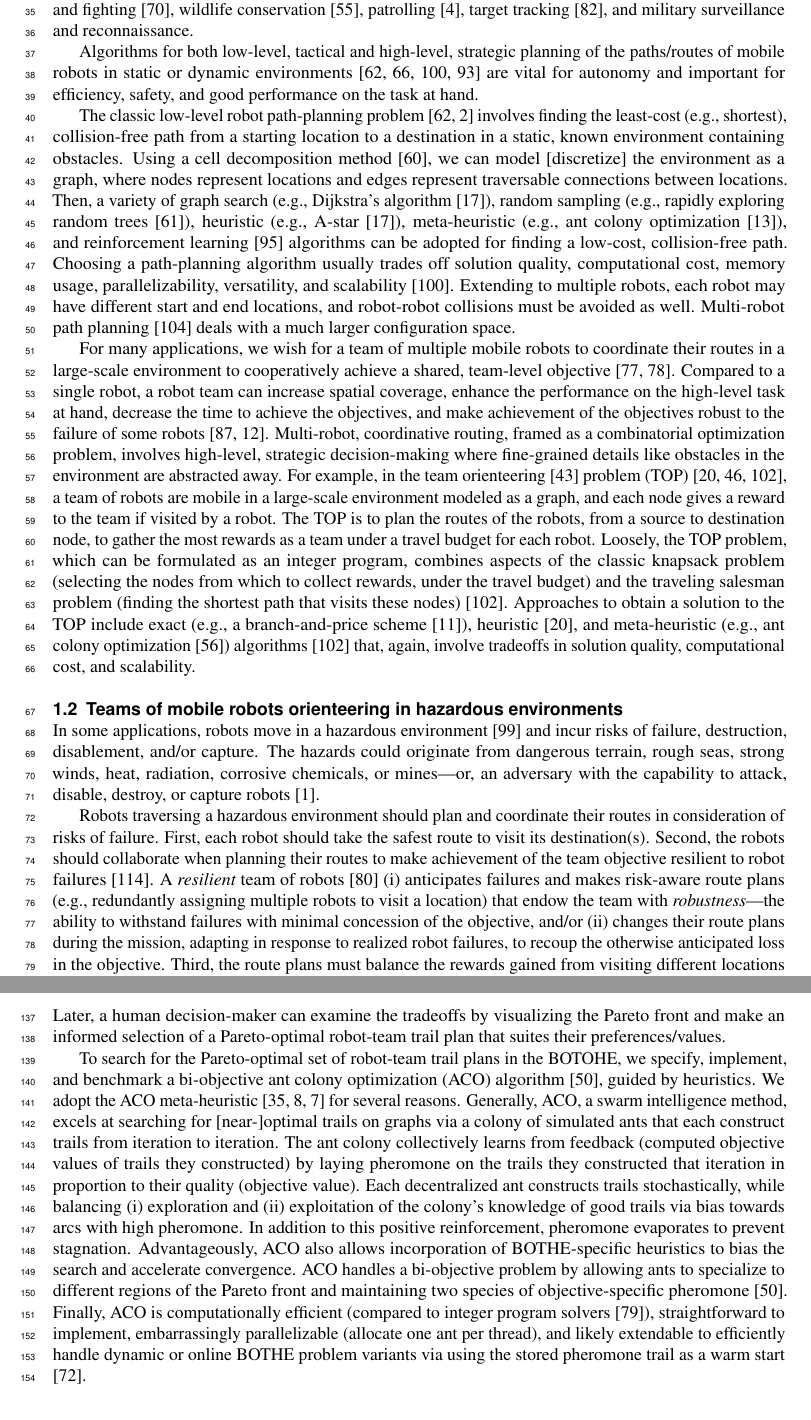
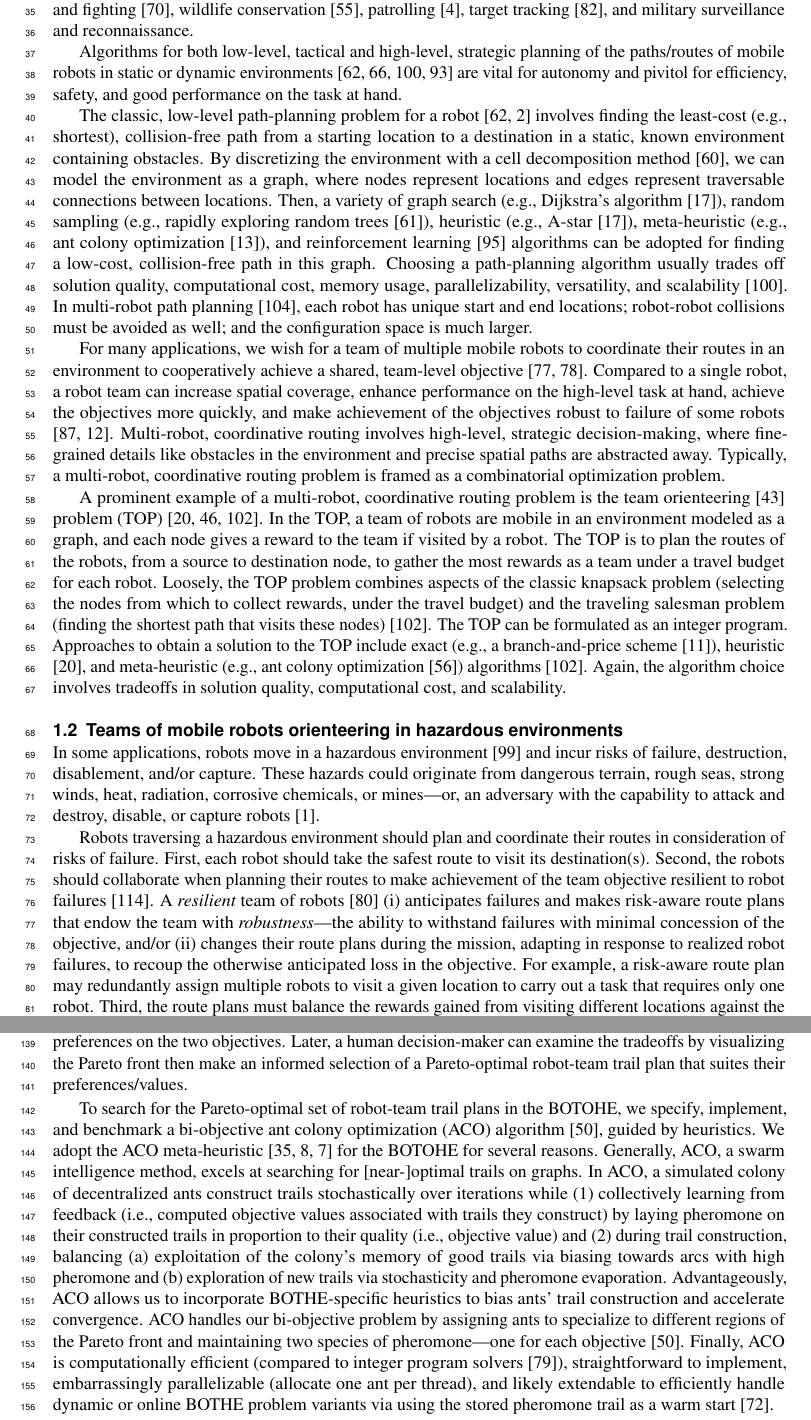
Before and after one commit to SimonEnsemble/BO_ACO_TOHE, a LaTeX document (paper/peer_j_format.tex): two parts of pages 2 and 4 of 20, joined at a grey line, cut so that both start at the same text. Compiled offline with pdfLaTeX.

Commit message:
intro still

```diff
--- a/paper/peer_j_format.tex
+++ b/paper/peer_j_format.tex
@@ -77,34 +77,39 @@ chemical, biological, radiological, or nuclear incident response %(e.g.\ safely
  target tracking \cite{robin2016multi}, and
  military surveillance and reconnaissance.
 
-Algorithms for both low-level, tactical and high-level, strategic planning of the paths/routes of mobile robots in static or dynamic environments \cite{lavalle2006planning,liu2023path,ugwoke2025simulation,siegwart2011introduction} are vital for autonomy and important for efficiency, safety, and good performance on the task at hand.
+Algorithms for both low-level, tactical and high-level, strategic planning of the paths/routes of mobile robots in static or dynamic environments \cite{lavalle2006planning,liu2023path,ugwoke2025simulation,siegwart2011introduction} are vital for autonomy and pivitol for efficiency, safety, and good performance on the task at hand.
 
-The classic low-level robot path-planning problem \cite{lavalle2006planning,agrawal2022classical} involves finding the least-cost (e.g., shortest), collision-free path from a starting location to a destination in a static, known environment containing obstacles.
+The classic, low-level path-planning problem for a robot \cite{lavalle2006planning,agrawal2022classical} involves finding the least-cost (e.g., shortest), collision-free path from a starting location to a destination in a static, known environment containing obstacles.
 % modeled as a grid, where obstacles render some grid cells inaccessible.
-Using a cell decomposition method \cite{latombe2012robot}, we can model [discretize] the environment as a graph, where nodes represent locations and edges represent traversable connections between locations. Then, a variety of graph search (e.g., Dijkstra's algorithm \cite{candra2020dijkstra}), random sampling (e.g., rapidly exploring random trees \cite{lavalle1998rapidly}), heuristic (e.g., A-star \cite{candra2020dijkstra}), meta-heuristic (e.g., ant colony optimization \cite{brand2010ant}), and reinforcement learning \cite{singh2023review} algorithms can be adopted for finding a low-cost, collision-free path.
+By discretizing the environment with a cell decomposition method \cite{latombe2012robot}, we can model the environment as a graph, where nodes represent locations and edges represent traversable connections between locations. Then, a variety of graph search (e.g., Dijkstra's algorithm \cite{candra2020dijkstra}), random sampling (e.g., rapidly exploring random trees \cite{lavalle1998rapidly}), heuristic (e.g., A-star \cite{candra2020dijkstra}), meta-heuristic (e.g., ant colony optimization \cite{brand2010ant}), and reinforcement learning \cite{singh2023review} algorithms can be adopted for finding a low-cost, collision-free path in this graph.
 Choosing a path-planning algorithm usually trades off solution quality, computational cost, memory usage, parallelizability, versatility, and scalability \cite{ugwoke2025simulation}.
-Extending to multiple robots, each robot may have different start and end locations, and robot-robot collisions must be avoided as well.
-Multi-robot path planning \cite{wagner2011m} deals with a much larger configuration space.
+In multi-robot path planning \cite{wagner2011m}, each robot has unique start and end locations; robot-robot collisions must be avoided as well; and the configuration space is much larger.
 
-For many applications, we wish for a team of multiple mobile robots to coordinate their routes in a large-scale environment to cooperatively achieve a shared, team-level objective \cite{parker1995design,parker2007distributed}.
-Compared to a single robot, a robot team can increase spatial coverage, enhance the performance on the high-level task at hand, decrease the time to achieve the objectives, and make achievement of the objectives robust to the failure of some robots \cite{schranz2020swarm,brambilla2013swarm}.
-Multi-robot, coordinative routing, framed as a combinatorial optimization problem, involves high-level, strategic decision-making where fine-grained details like obstacles in the environment are abstracted away.
+For many applications, we wish for a team of multiple mobile robots to coordinate their routes in an environment to cooperatively achieve a shared, team-level objective \cite{parker1995design,parker2007distributed}.
+Compared to a single robot, a robot team can increase spatial coverage, enhance performance on the high-level task at hand, achieve the objectives more quickly, and make achievement of the objectives robust to failure of some robots \cite{schranz2020swarm,brambilla2013swarm}.
+Multi-robot, coordinative routing involves high-level, strategic decision-making, where fine-grained details like obstacles in the environment and precise spatial paths are abstracted away.
+Typically, a multi-robot, coordinative routing problem is framed as a combinatorial optimization problem.
+
+%, framed as a combinatorial optimization problem,
 % Multi-robot, coordinative routing problems are framed as combinatorial optimization problems.
-For example, in the team orienteering \cite{golden1987orienteering} problem (TOP) \cite{chao1996team,gunawan2016orienteering,vansteenwegen2011orienteering}, a team of robots are mobile in a large-scale environment modeled as a graph, and each node gives a reward to the team if visited by a robot.
+A prominent example of a multi-robot, coordinative routing problem is the team orienteering \cite{golden1987orienteering} problem (TOP) \cite{chao1996team,gunawan2016orienteering,vansteenwegen2011orienteering}.
+In the TOP, a team of robots are mobile in an environment modeled as a graph, and each node gives a reward to the team if visited by a robot.
 The TOP is to plan the routes of the robots, from a source to destination node, to gather the most rewards as a team under a travel budget for each robot.
-Loosely, the TOP problem, which can be formulated as an integer program, combines aspects of the classic knapsack problem (selecting the nodes from which to collect rewards, under the travel budget) and the traveling salesman problem (finding the shortest path that visits these nodes) \cite{vansteenwegen2011orienteering}.
-Approaches to obtain a solution to the TOP include exact (e.g., a branch-and-price scheme \cite{boussier2007exact}), heuristic \cite{chao1996team}, and meta-heuristic (e.g., ant colony optimization \cite{ke2008ants}) algorithms \cite{vansteenwegen2011orienteering} that, again, involve tradeoffs in solution quality, computational cost, and scalability.
+Loosely, the TOP problem combines aspects of the classic knapsack problem (selecting the nodes from which to collect rewards, under the travel budget) and the traveling salesman problem (finding the shortest path that visits these nodes) \cite{vansteenwegen2011orienteering}.
+The TOP can be formulated as an integer program.
+Approaches to obtain a solution to the TOP include exact (e.g., a branch-and-price scheme \cite{boussier2007exact}), heuristic \cite{chao1996team}, and meta-heuristic (e.g., ant colony optimization \cite{ke2008ants}) algorithms \cite{vansteenwegen2011orienteering}. Again, the algorithm choice involves tradeoffs in solution quality, computational cost, and scalability.
 
 \subsection{Teams of mobile robots orienteering in hazardous environments}
 In some applications, robots move in a hazardous environment \cite{trevelyan2016robotics} and incur risks of failure, destruction, disablement, and/or capture.
-The hazards could originate from dangerous terrain, rough seas, strong winds, heat, radiation, corrosive chemicals, or mines---or, an adversary with the capability to attack, disable, destroy, or capture robots \cite{agmon2017robotic}.
+These hazards could originate from dangerous terrain, rough seas, strong winds, heat, radiation, corrosive chemicals, or mines---or, an adversary with the capability to attack and destroy, disable, or capture robots \cite{agmon2017robotic}.
 
 Robots traversing a hazardous environment should plan and coordinate their routes in consideration of risks of failure.
 First, each robot should take the safest route to visit its destination(s).
 Second, the robots should collaborate when planning their routes to make achievement of the team objective resilient to robot failures \cite{zhou2021multi}.
 A \emph{resilient} team of robots \cite{prorok2021beyond}
-(i) anticipates failures and makes risk-aware route plans (e.g., redundantly assigning multiple robots to visit a location) that endow the team with \emph{robustness}---the ability to withstand failures with minimal concession of the objective,
+(i) anticipates failures and makes risk-aware route plans that endow the team with \emph{robustness}---the ability to withstand failures with minimal concession of the objective,
 and/or
 (ii) changes their route plans during the mission, adapting in response to realized robot failures, to recoup the otherwise anticipated loss in the objective.
+For example, a risk-aware route plan may redundantly assign multiple robots to visit a given location to carry out a task that requires only one robot.
 Third, the route plans must balance the rewards gained from visiting different locations against the risks incurred by the robots to reach those locations.
 
@@ -159,12 +164,16 @@ As opposed to aggregating the two objectives into a single, scalar objective, a
-Later, a human decision-maker can examine the tradeoffs by visualizing the Pareto front and make an informed selection of a Pareto-optimal robot-team trail plan that suites their preferences/values.
+As opposed to aggregating the two objectives into a single, scalar objective, a Pareto front (i) reveals the tradeoffs between expected rewards and robot survivals and (ii) allows us to delay in placing quantitative preferences on the two objectives.
+Later, a human decision-maker can examine the tradeoffs by visualizing the Pareto front then make an informed selection of a Pareto-optimal robot-team trail plan that suites their preferences/values.
 
 To search for the Pareto-optimal set of robot-team trail plans in the BOTOHE, we specify, implement, and benchmark a bi-objective ant colony optimization (ACO) algorithm \cite{iredi2001bi}, guided by heuristics.
-We adopt the ACO meta-heuristic \cite{dorigo2006ant,bonabeau1999swarm,blum2005ant} for several reasons.
-Generally, ACO, a swarm intelligence method, excels at searching for [near-]optimal trails on graphs via a colony of simulated ants that each construct trails from iteration to iteration.
-The ant colony collectively learns from feedback (computed objective values of trails they constructed) by laying pheromone on the trails they constructed that iteration in proportion to their quality (objective value). Each decentralized ant constructs trails stochastically, while balancing (i) exploration and (ii) exploitation of the colony's knowledge of good trails via bias towards arcs with high pheromone.
-In addition to this positive reinforcement, pheromone evaporates to prevent stagnation.
-Advantageously, ACO also allows incorporation of BOTHE-specific heuristics to bias the search and accelerate convergence.
-ACO handles a bi-objective problem by allowing ants to specialize to different regions of the Pareto front and maintaining two species of objective-specific pheromone \cite{iredi2001bi}.
+We adopt the ACO meta-heuristic \cite{dorigo2006ant,bonabeau1999swarm,blum2005ant} for the BOTOHE for several reasons.
+Generally, ACO, a swarm intelligence method, excels at searching for [near-]optimal trails on graphs.
+In ACO, a simulated colony of decentralized ants construct trails stochastically over iterations while
+(1) collectively learning from feedback (i.e., computed objective values associated with trails they construct) by laying pheromone on their constructed trails in proportion to their quality (i.e., objective value) and
+(2) during trail construction, balancing
+(a) exploitation of the colony's memory of good trails via biasing towards arcs with high pheromone and
+(b) exploration of new trails via stochasticity and pheromone evaporation.
+Advantageously, ACO allows us to incorporate BOTHE-specific heuristics to bias ants' trail construction and accelerate convergence.
+ACO handles our bi-objective problem by assigning ants to specialize to different regions of the Pareto front and maintaining two species of pheromone---one for each objective \cite{iredi2001bi}.
 Finally, ACO is computationally efficient (compared to integer program solvers \cite{pascariu2021train}), straightforward to implement, embarrassingly parallelizable (allocate one ant per thread), and likely extendable to efficiently handle dynamic or online BOTHE problem variants via using the stored pheromone trail as a warm start \cite{montemanni2005ant}.
 
 For illustration, we solve and analyze a series of three BOTOHE problem instances for an information-gathering mission on:
```
Also changed, not shown: paper/peer_j_format.tex (28 more changed lines).
